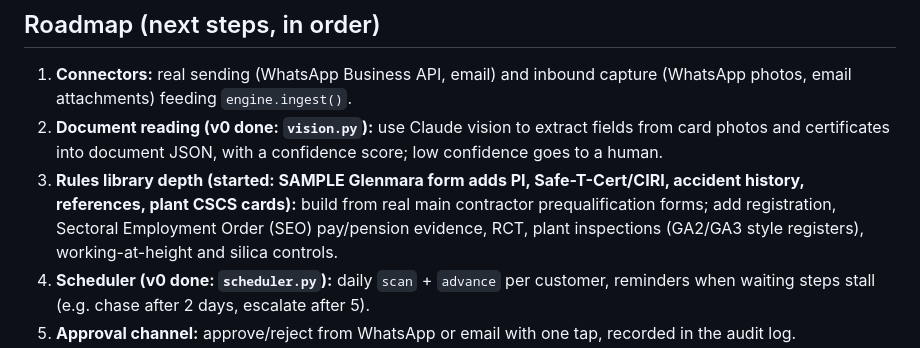
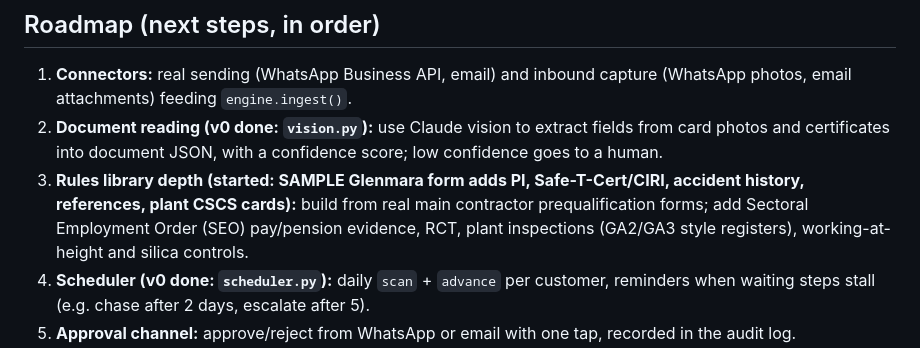
Before and after one commit to hibaadow/hibaadow, a Markdown page: opsengine-v0/CLAUDE.md, the part around the change. GitHub-like rendering.

Commit message:
opsengine: fix roadmap wording in CLAUDE.md
Co-Authored-By: Claude Opus 5.5 <noreply@anthropic.com>
Claude-Session: https://claude.ai/code/session_01BETnwEF3WRE5ZKhKAZaCu7

```diff
--- a/opsengine-v0/CLAUDE.md
+++ b/opsengine-v0/CLAUDE.md
@@ -126,7 +126,7 @@ per customer falling**. When adding features, ask whether they remove human work
    into document JSON, with a confidence score; low confidence goes to a human.
 3. **Rules library depth (started: SAMPLE Glenmara form adds PI, Safe-T-Cert/CIRI, accident history,
    references, plant CSCS cards):** build from real main contractor prequalification forms; add
-   registration, Sectoral Employment Order (SEO) pay/pension evidence, RCT, plant inspections
+   Sectoral Employment Order (SEO) pay/pension evidence, RCT, plant inspections
    (GA2/GA3 style registers), working-at-height and silica controls.
 4. **Scheduler (v0 done: `scheduler.py`):** daily `scan` + `advance` per customer, reminders when waiting steps stall
    (e.g. chase after 2 days, escalate after 5).
```
